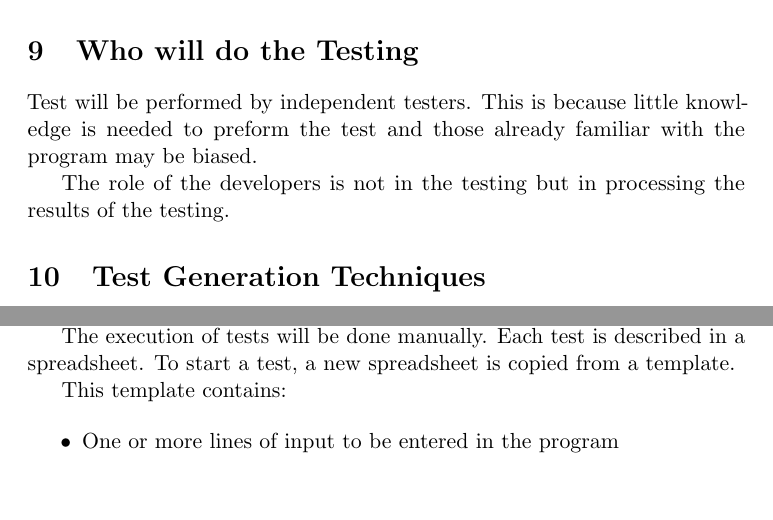
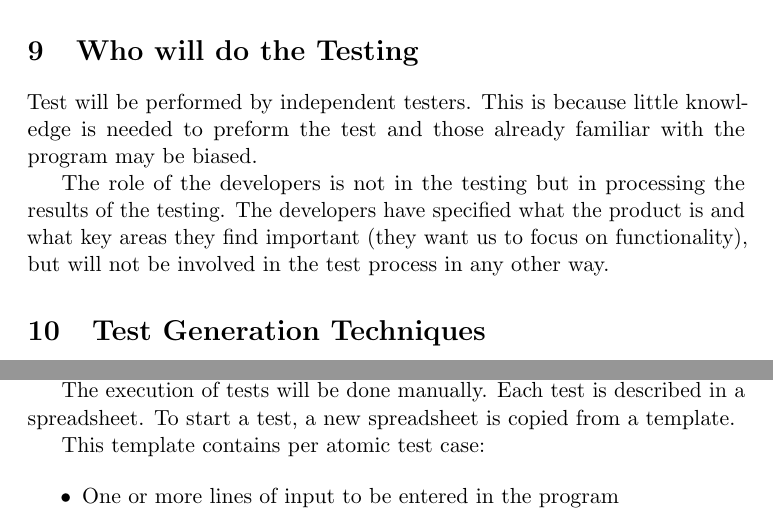
Before and after one commit to alanrandrade/CommandlineCalculator, a LaTeX problem sheet (assignment1/assignment1.tex): two parts of page 4 of 9, joined at a grey line, cut so that both start at the same text, the shorter picture padded with empty space. Compiled offline with pdfLaTeX.

Commit message:
Martijns stuk doorgelezen en kleine dingen aangepast

```diff
--- a/assignment1/assignment1.tex
+++ b/assignment1/assignment1.tex
@@ -161,7 +161,7 @@ knowledge is needed to preform the test and those already familiar
 with the program may be biased. \label{sec:test-generation}
 
 The role of the developers is not in the testing but in processing the
-results of the testing.
+results of the testing. The developers have specified what the product is and what key areas they find important (they want us to focus on functionality), but will not be involved in the test process in any other way.
 
 %% COMMENT: Role with relation to the developers?
 
@@ -211,7 +211,7 @@ The execution of tests will be done manually. Each test is described
 in a spreadsheet. To start a test, a new spreadsheet is copied from a
 template.
 
-This template contains:
+This template contains per atomic test case:
 
 \begin{itemize}
 \item One or more lines of input to be entered in the program
```
Also changed, not shown: assignment1/assignment1.tex (2 more changed lines).
